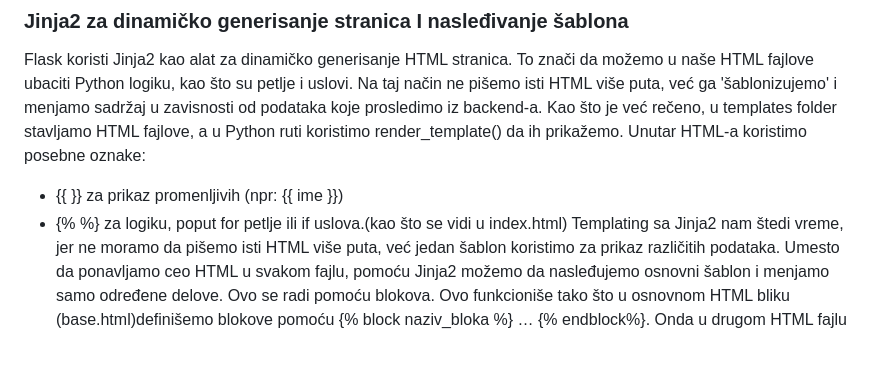
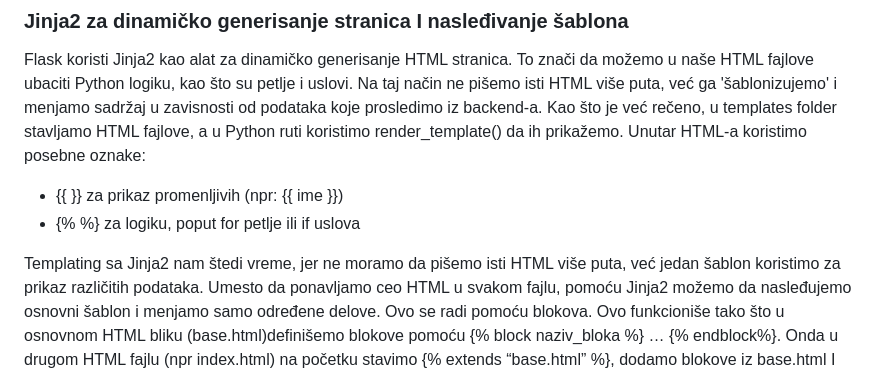
Before and after one commit to RNeda/Flask-swe-todo, a Markdown page: README.md, the part around the change. GitHub-like rendering; blank space fills up the shorter version.

```diff
--- a/README.md
+++ b/README.md
@@ -86,7 +86,8 @@ def hellopage():
 Flask koristi Jinja2 kao alat za dinamičko generisanje HTML stranica. To znači da možemo u naše HTML fajlove ubaciti Python logiku, kao što su petlje i uslovi. Na taj način ne pišemo isti HTML više puta, već ga 'šablonizujemo' i menjamo sadržaj u zavisnosti od podataka koje prosledimo iz backend-a. Kao što je već rečeno, u templates folder stavljamo HTML fajlove, a u Python ruti koristimo render_template() da ih prikažemo.
 Unutar HTML-a koristimo posebne oznake:
 - {{ }} za prikaz promenljivih (npr: {{ ime }})
-- {% %} za logiku, poput for petlje ili if uslova.(kao što se vidi u index.html)
+- {% %} za logiku, poput for petlje ili if uslova
+
 Templating sa Jinja2 nam štedi vreme, jer ne moramo da pišemo isti HTML više puta, već jedan šablon koristimo za prikaz različitih podataka.
 Umesto da ponavljamo ceo HTML u svakom fajlu, pomoću Jinja2 možemo da nasleđujemo osnovni šablon i menjamo samo određene delove. Ovo se radi pomoću blokova. Ovo funkcioniše tako što u osnovnom HTML bliku (base.html)definišemo blokove pomoću {% block naziv_bloka %} … {% endblock%}. Onda u drugom HTML fajlu (npr index.html) na početku stavimo {% extends “base.html” %}, dodamo blokove iz base.html I popunjavamo one koje želimo da izmenimo. Prednost je to što sve što se nalazi izvan bloka ostaje isto na svakoj stranici (kao zaglavlje, footer itd), a samo sadržaj unutar bloka se menja – što čini kod čistijim i lakšim za održavanje. Ovo je veoma koristan mehanizam kada pravimo više stranica sa istim izgledom, ali različitim sadržajem.
 Jednostavan prime base.html koju će nasleđivati dugi HTML fajlovi
```
